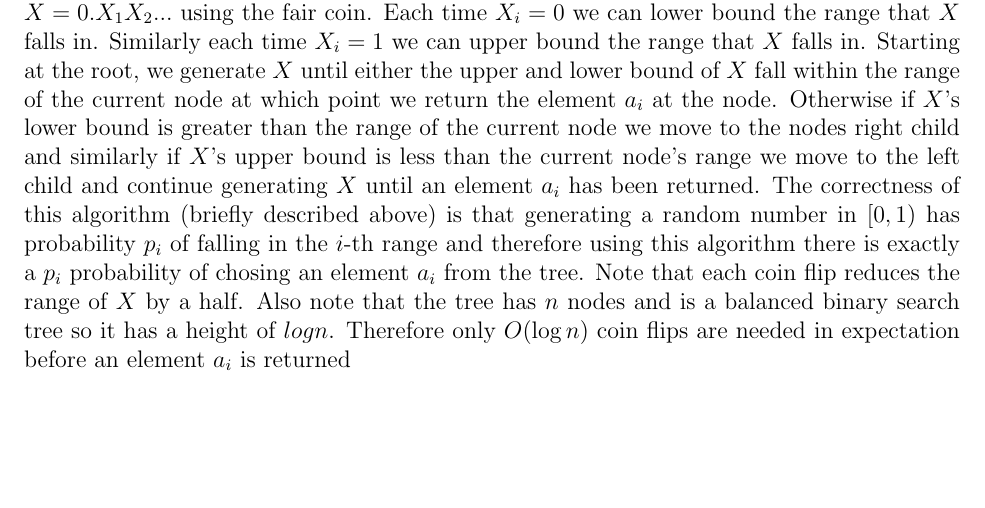
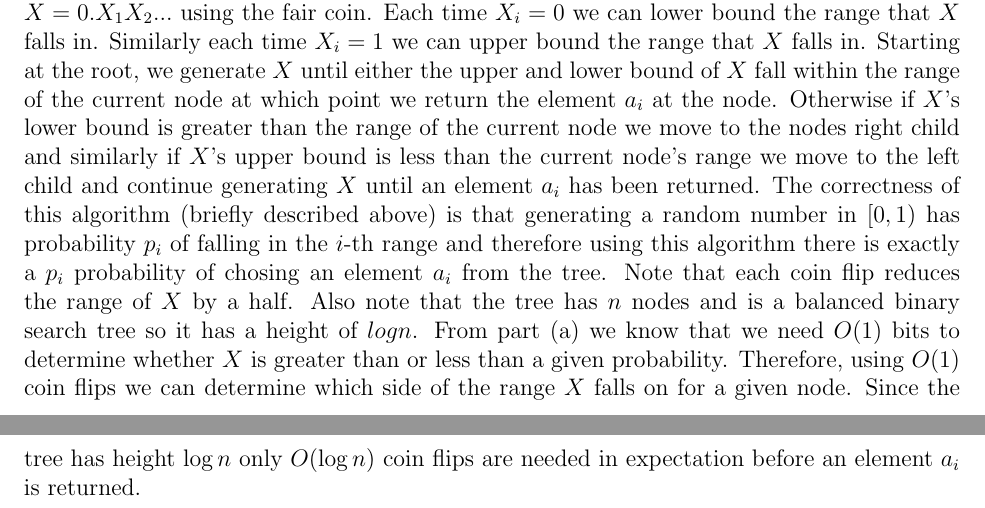
Before and after one commit to rohanshah/algorithms-latex, a LaTeX document (hw-four/problem-two.tex): part of the page before the commit and two parts of pages 1 and 2 of 2 after it, the two joined at a grey line, cut so that both start at the same text, the shorter picture padded with empty space. Compiled offline with pdfLaTeX.

Commit message:
addition to p2 b

```diff
--- a/hw-four/problem-two.tex
+++ b/hw-four/problem-two.tex
@@ -57,8 +57,11 @@ is that generating a random number in $[0,1)$ has probability $p_i$ of falling
 in the $i$-th range and therefore using this algorithm there is exactly a $p_i$
 probability of chosing an element $a_i$ from the tree. Note that each coin flip
 reduces the range of $X$ by a half. Also note that the tree has $n$ nodes and is
-a balanced binary search tree so it has a height of $log n$. Therefore only
-$O(\log n)$ coin flips are needed in expectation before an element $a_i$ is
-returned
+a balanced binary search tree so it has a height of $log n$. From part (a) we
+know that we need $O(1)$ bits to determine whether $X$ is greater than or less
+than a given probability. Therefore, using $O(1)$ coin flips we can determine
+which side of the range $X$ falls on for a given node. Since the tree has
+height $\log n$ only $O(\log n)$ coin flips are needed in expectation before an
+element $a_i$ is returned.
 
 \end{document}
```
